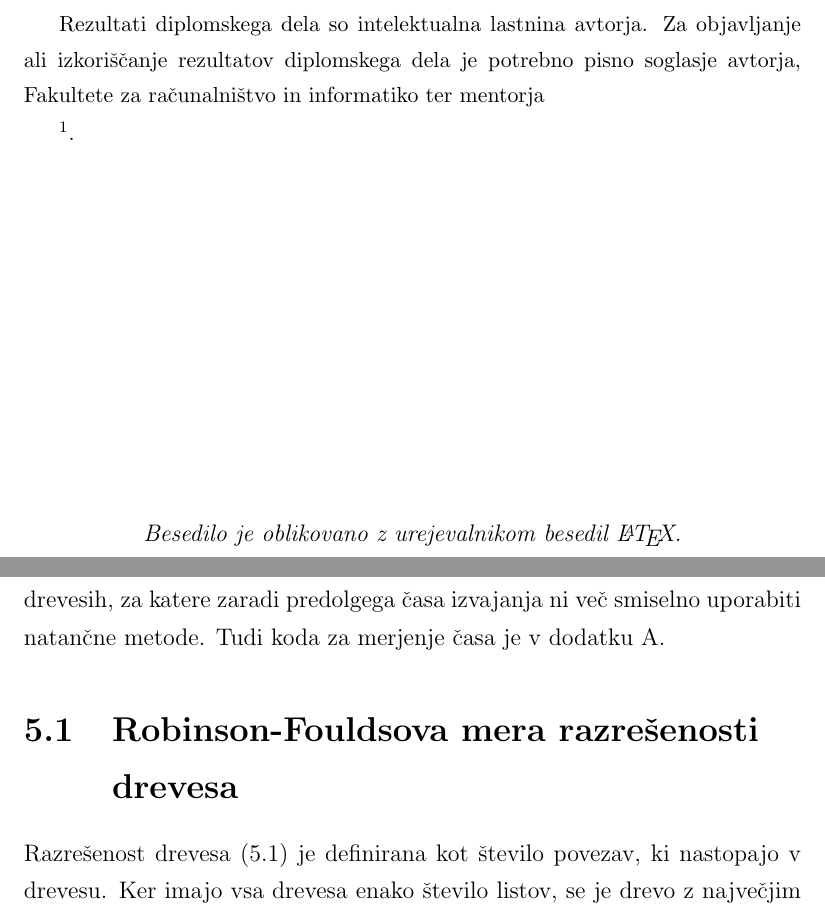
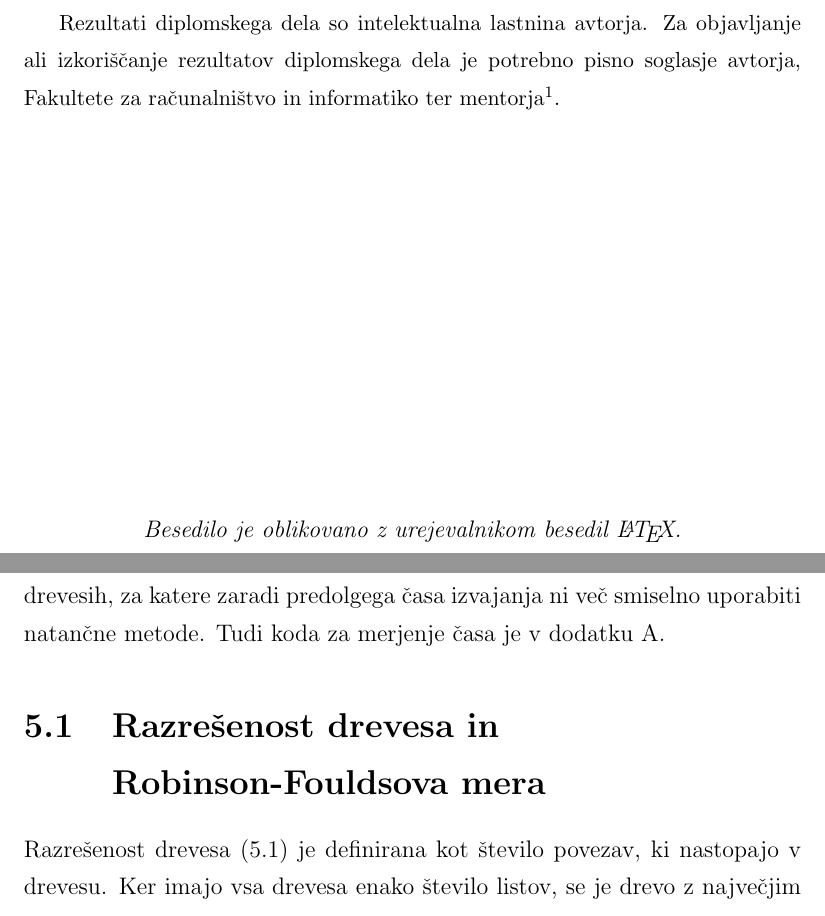
Before and after one commit to usoban/amt-consensus, a LaTeX thesis (diploma.tex): two parts of pages 3 and 55 of 87, joined at a grey line, cut so that both start at the same text. Compiled offline with pdfLaTeX.

Commit message:
Nov TODO: preveri naslov 5.1.

```diff
--- a/diploma.tex
+++ b/diploma.tex
@@ -288,8 +288,7 @@ morekeywords={import,from,class,def,for,while,if,is,in,elif,else,not,and,or,prin
 Rezultati diplomskega dela so intelektualna lastnina avtorja. Za
 objavljanje ali izkoriščanje rezultatov di\-plom\-ske\-ga dela je potrebno
 pisno soglasje avtorja, Fakultete za ra\-ču\-nal\-niš\-tvo in informatiko
-ter mentorja
-
+ter mentorja%
 \footnote{V dogovoru z mentorjem lahko kandidat diplomsko delo
 s pripadajočo izvorno kodo izda tudi pod katero izmed alternativnih licenc,
 ki ponuja določen del pravic vsem: npr. Creative Commons, GNU GPL. V tem
@@ -1406,7 +1405,12 @@ vhodne množice in število taksonomskih enot v drevesih, za katere zaradi
 predolgega časa izvajanja ni več smiselno uporabiti  natančne metode. Tudi koda za
 merjenje časa je v dodatku~\ref{app-code-time}.
 
-\section[Robinson-Fouldsova mera razrešenosti drevesa]{Robinson-Fouldsova mera razrešenosti\\ drevesa}
+
+% TODO: spodnji naslov sem najbrž jaz zamočil v eni od prejšnjih revizij.
+% Ker gre za dve meri, je prav, da sta obe omenjeni v naslovu.
+% Preveri, če je tako ok.
+
+\section[Razrešenost drevesa in Robinson-Fouldsova mera]{Razrešenost drevesa in\\ Robinson-Fouldsova mera}
 Razrešenost drevesa (\ref{eq:res}) je definirana kot število povezav, ki
 nastopajo v drevesu. Ker imajo vsa drevesa enako število listov, se je drevo z
 največjim številom povezav največkrat razvejalo. Najbolj razrešeno drevo je
```
